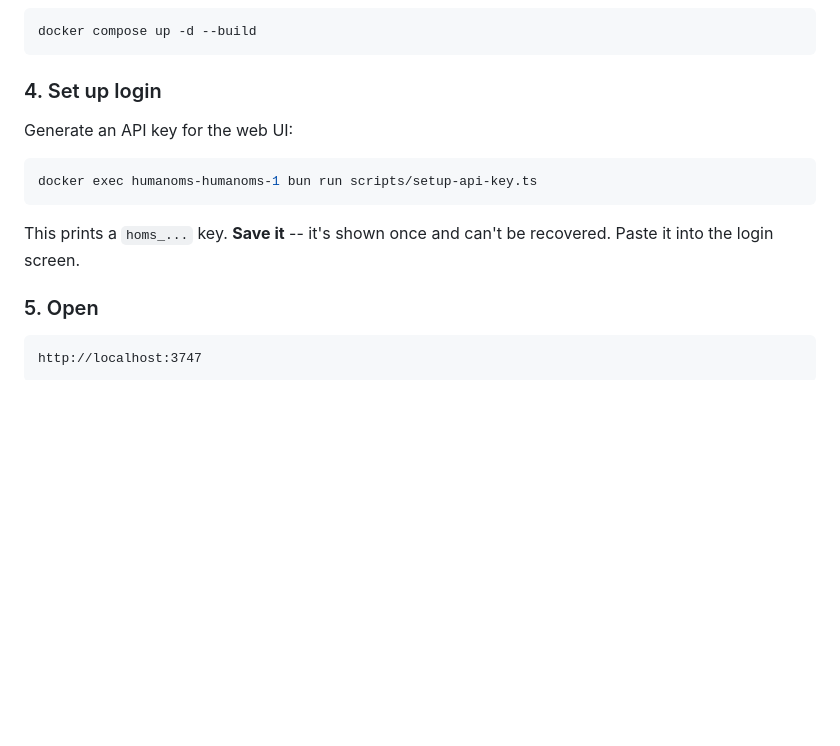
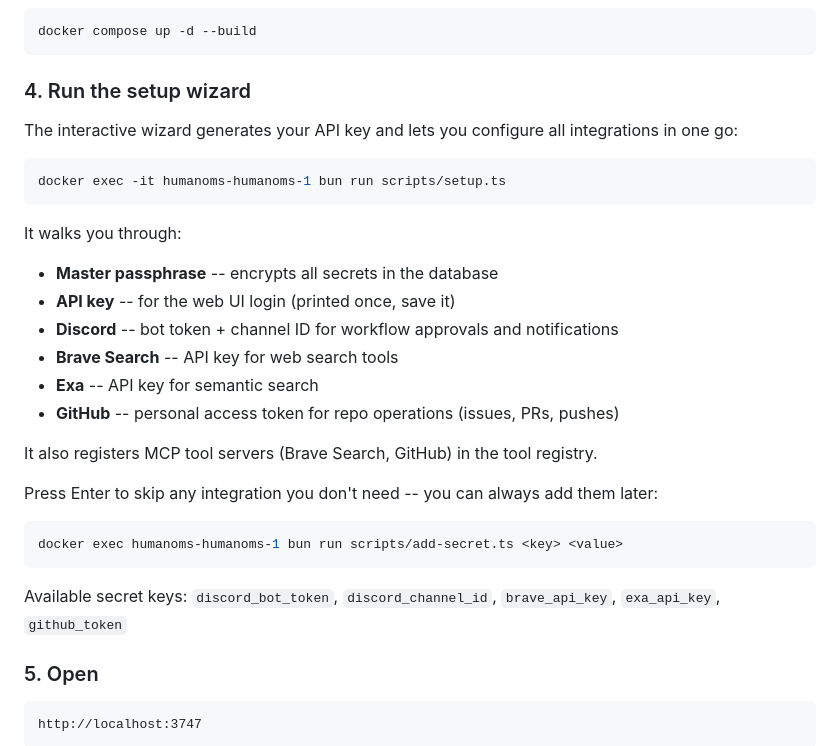
Before and after one commit to manav03panchal/humanoms, a Markdown page: README.md, the part around one of its changes. Drawn GitHub-style; blank space fills up the shorter version.

````diff
--- a/README.md
+++ b/README.md
@@ -45,15 +45,31 @@ This opens a browser for OAuth. Once authenticated, credentials are stored in `~
 docker compose up -d --build
 ```
 
-### 4. Set up login
+### 4. Run the setup wizard
 
-Generate an API key for the web UI:
+The interactive wizard generates your API key and lets you configure all integrations in one go:
 
 ```bash
-docker exec humanoms-humanoms-1 bun run scripts/setup-api-key.ts
+docker exec -it humanoms-humanoms-1 bun run scripts/setup.ts
 ```
 
-This prints a `homs_...` key. **Save it** -- it's shown once and can't be recovered. Paste it into the login screen.
+It walks you through:
+- **Master passphrase** -- encrypts all secrets in the database
+- **API key** -- for the web UI login (printed once, save it)
+- **Discord** -- bot token + channel ID for workflow approvals and notifications
+- **Brave Search** -- API key for web search tools
+- **Exa** -- API key for semantic search
+- **GitHub** -- personal access token for repo operations (issues, PRs, pushes)
+
+It also registers MCP tool servers (Brave Search, GitHub) in the tool registry.
+
+Press Enter to skip any integration you don't need -- you can always add them later:
+
+```bash
+docker exec humanoms-humanoms-1 bun run scripts/add-secret.ts <key> <value>
+```
+
+Available secret keys: `discord_bot_token`, `discord_channel_id`, `brave_api_key`, `exa_api_key`, `github_token`
 
 ### 5. Open
 
````
Also changed, not shown: other parts of README.md (+45 -6 lines).
